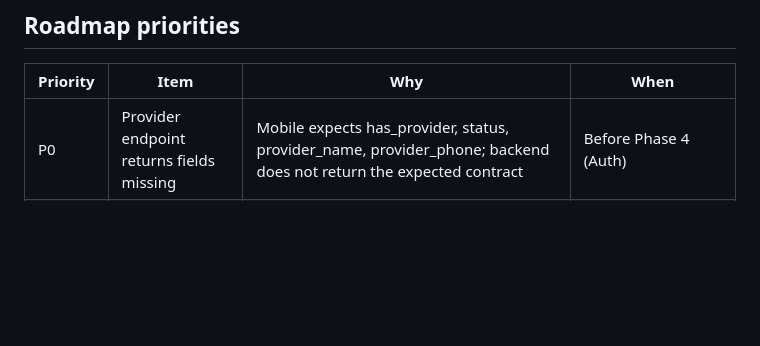
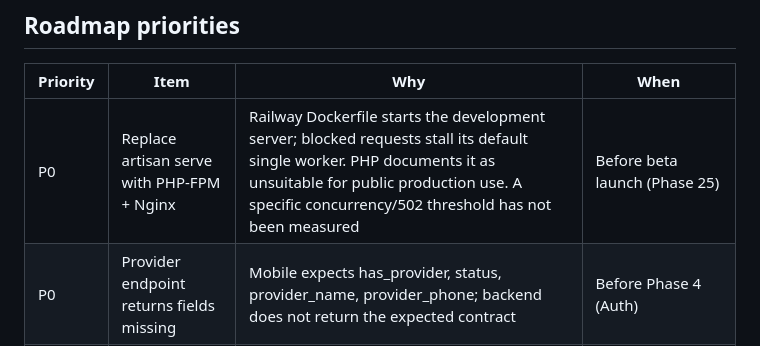
Before and after one commit to cozy-health/cozy-health-api, a Markdown page: docs/DEFERRED.md, the part around the change. Drawn GitHub-style; blank space fills up the shorter version.

Commit message:
docs: flag production artisan serve runtime as P0

```diff
--- a/docs/DEFERRED.md
+++ b/docs/DEFERRED.md
@@ -39,5 +39,6 @@ keep complete server responses until that prerequisite is met.
 
 | Priority | Item | Why | When |
 |---|---|---|---|
+| P0 | Replace artisan serve with PHP-FPM + Nginx | Railway Dockerfile starts the development server; blocked requests stall its default single worker. PHP documents it as unsuitable for public production use. A specific concurrency/502 threshold has not been measured | Before beta launch (Phase 25) |
 | P0 | Provider endpoint returns fields missing | Mobile expects has_provider, status, provider_name, provider_phone; backend does not return the expected contract | Before Phase 4 (Auth) |
 | P1 | Phase 2.3 SELECT * removal (fully deferred) | Blocked on Phase 2.5: preserve raw key presence before fromJson defaults, merge absent fields while honoring explicit nulls, and fetch details for partial list records | After compatible mobile cache release ships and is verified |
```
